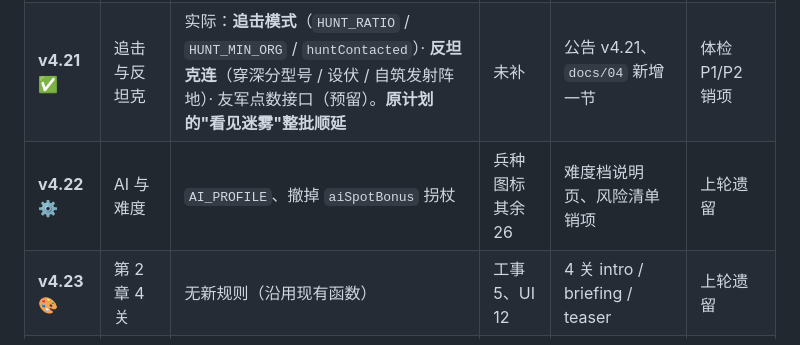
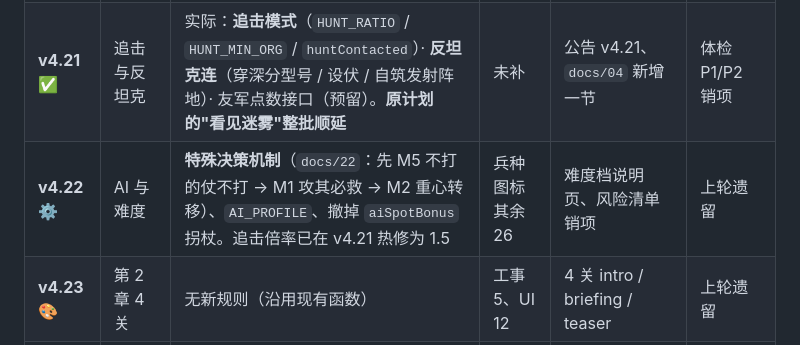
Before and after one commit to gugulina/wargame01, a Markdown page: docs/19-后续版本计划表.md, the part around the change. Rendered like a GitHub page.

```diff
--- a/docs/19-后续版本计划表.md
+++ b/docs/19-后续版本计划表.md
@@ -33,7 +33,7 @@
 | ~~v4.19~~ | ~~装甲收官~~ | **跳过**：这一版没发，内容并入 v4.20 / v4.21 | — | — | — |
 | **v4.20** ✅ | AI 三批 | 实际：红方从"会挑"改成"会算账"（`aiTargetOpts`）· 攻坚令与破口 · 防守型预备队 · 换关时重置要点格缓存（修 bug）。**原计划的"观测层地基（`spotted` / `OBS`）"未做** | 未补 | 公告 v4.20 | — |
 | **v4.21** ✅ | 追击与反坦克 | 实际：**追击模式**（`HUNT_RATIO` / `HUNT_MIN_ORG` / `huntContacted`）· **反坦克连**（穿深分型号 / 设伏 / 自筑发射阵地）· 友军点数接口（预留）。**原计划的"看见迷雾"整批顺延** | 未补 | 公告 v4.21、`docs/04` 新增一节 | 体检 P1/P2 销项 |
-| **v4.22** ⚙ | AI 与难度 | `AI_PROFILE`、撤掉 `aiSpotBonus` 拐杖 | 兵种图标其余 26 | 难度档说明页、风险清单销项 | 上轮遗留 |
+| **v4.22** ⚙ | AI 与难度 | **特殊决策机制**（`docs/22`：先 M5 不打的仗不打 → M1 攻其必救 → M2 重心转移）、`AI_PROFILE`、撤掉 `aiSpotBonus` 拐杖。追击倍率已在 v4.21 热修为 1.5 | 兵种图标其余 26 | 难度档说明页、风险清单销项 | 上轮遗留 |
 | **v4.23** 🎨 | 第 2 章 4 关 | 无新规则（沿用现有函数） | 工事 5、UI 12 | 4 关 intro / briefing / teaser | 上轮遗留 |
 | **v4.24** 🎨 | 发布侧收尾 | 无 | 立绘补位、贴图收尾 | 关于页（D2） | 上轮遗留 |
 
```
Also changed, not shown: README.md (+1 -0 lines), docs/22-敌军决策机制设计稿.md (added, +281 -0 lines).
